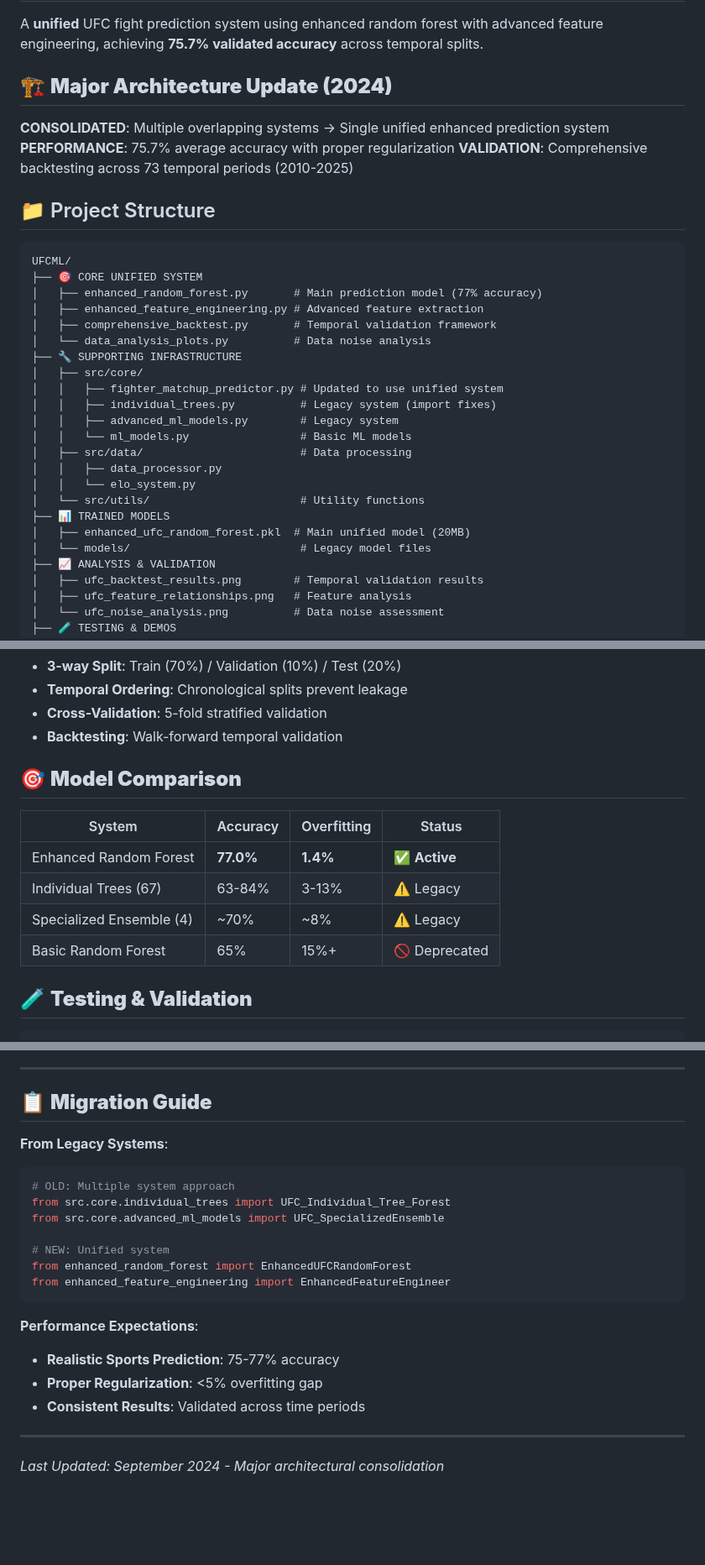
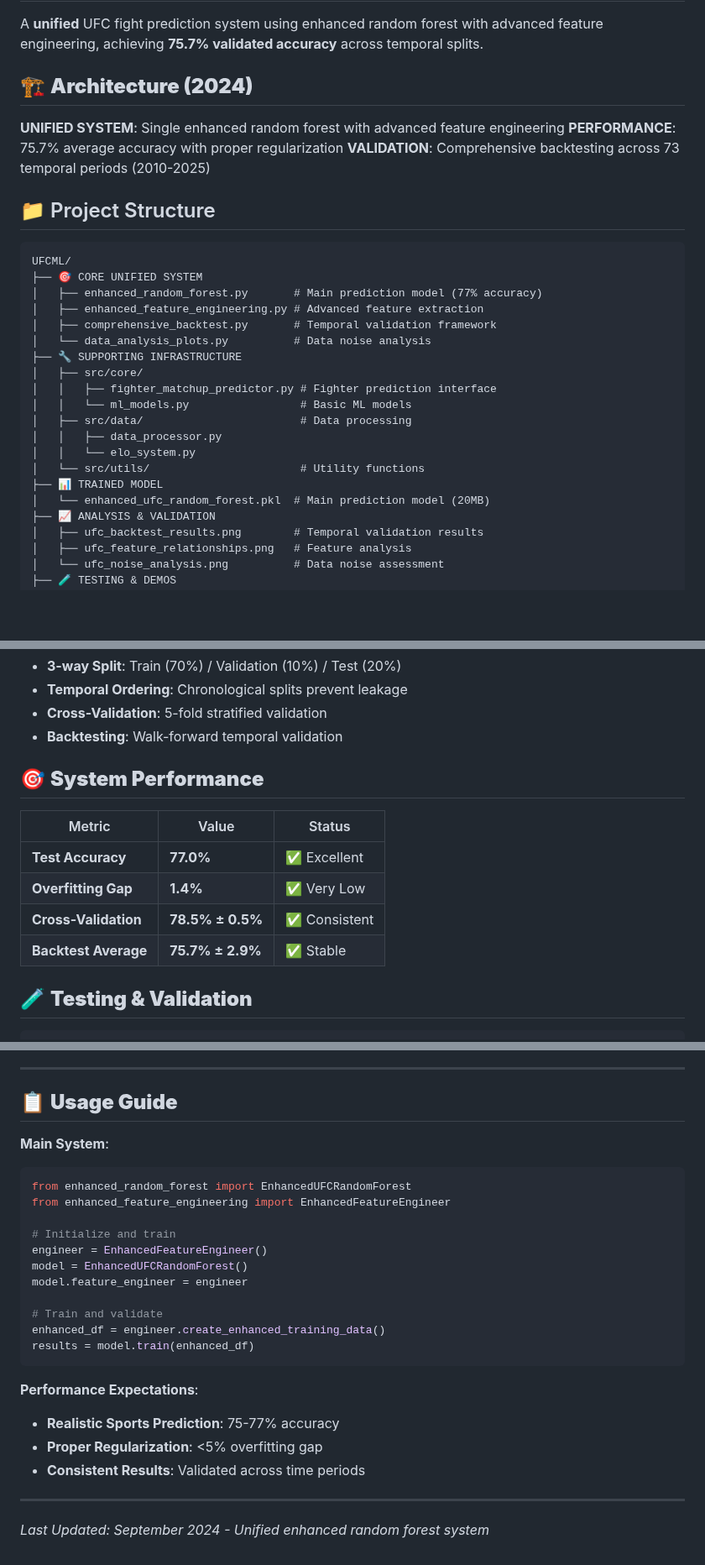
Before and after one commit to RF2005/UFCML, a Markdown page: README.md, 3 parts joined by grey strips. Shown at 84% size. Rendered like a GitHub page; blank space fills up the shorter version.

Commit message:
📝 Clean README: Remove deprecated system references
## Changes
- **Removed all mentions** of individual trees and specialized ensemble systems
- **Focused documentation** on single unified enhanced random forest system
- **Simplified project structure** showing only active components
- **Updated performance table** to show metrics instead of system comparison
- **Streamlined usage examples** for unified system only

## Key Updates
- ✅ No more confusing references to deprecated systems
- ✅ Clear focus on the single enhanced random forest approach
- ✅ Simplified testing section without legacy system tests
- ✅ Clean architecture documentation reflecting current reality
- ✅ Updated usage guide for unified system implementation

The README now accurately represents the current unified architecture without any confusing references to the deprecated individual trees or specialized ensemble systems.

🤖 Generated with [Claude Code](https://claude.ai/code)

Co-Authored-By: Claude <noreply@anthropic.com>

````diff
--- a/README.md
+++ b/README.md
@@ -2,9 +2,9 @@
 
 A **unified** UFC fight prediction system using enhanced random forest with advanced feature engineering, achieving **75.7% validated accuracy** across temporal splits.
 
-## 🏗️ **Major Architecture Update (2024)**
+## 🏗️ **Architecture (2024)**
 
-**CONSOLIDATED**: Multiple overlapping systems → Single unified enhanced prediction system
+**UNIFIED SYSTEM**: Single enhanced random forest with advanced feature engineering
 **PERFORMANCE**: 75.7% average accuracy with proper regularization
 **VALIDATION**: Comprehensive backtesting across 73 temporal periods (2010-2025)
 
@@ -19,17 +19,14 @@ UFCML/
 │   └── data_analysis_plots.py          # Data noise analysis
 ├── 🔧 SUPPORTING INFRASTRUCTURE
 │   ├── src/core/
-│   │   ├── fighter_matchup_predictor.py # Updated to use unified system
-│   │   ├── individual_trees.py          # Legacy system (import fixes)
-│   │   ├── advanced_ml_models.py        # Legacy system
+│   │   ├── fighter_matchup_predictor.py # Fighter prediction interface
 │   │   └── ml_models.py                 # Basic ML models
 │   ├── src/data/                        # Data processing
 │   │   ├── data_processor.py
 │   │   └── elo_system.py
 │   └── src/utils/                       # Utility functions
-├── 📊 TRAINED MODELS
-│   ├── enhanced_ufc_random_forest.pkl  # Main unified model (20MB)
-│   └── models/                          # Legacy model files
+├── 📊 TRAINED MODEL
+│   └── enhanced_ufc_random_forest.pkl  # Main prediction model (20MB)
 ├── 📈 ANALYSIS & VALIDATION
 │   ├── ufc_backtest_results.png        # Temporal validation results
 │   ├── ufc_feature_relationships.png   # Feature analysis
@@ -116,14 +110,14 @@ python web/app.py
 - **Cross-Validation**: 5-fold stratified validation
 - **Backtesting**: Walk-forward temporal validation
 
-## 🎯 **Model Comparison**
+## 🎯 **System Performance**
 
-| System | Accuracy | Overfitting | Status |
-|--------|----------|-------------|---------|
-| Enhanced Random Forest | **77.0%** | **1.4%** | ✅ **Active** |
-| Individual Trees (67) | 63-84% | 3-13% | ⚠️ Legacy |
-| Specialized Ensemble (4) | ~70% | ~8% | ⚠️ Legacy |
-| Basic Random Forest | 65% | 15%+ | 🚫 Deprecated |
+| Metric | Value | Status |
+|--------|-------|---------|
+| **Test Accuracy** | **77.0%** | ✅ Excellent |
+| **Overfitting Gap** | **1.4%** | ✅ Very Low |
+| **Cross-Validation** | **78.5% ± 0.5%** | ✅ Consistent |
+| **Backtest Average** | **75.7% ± 2.9%** | ✅ Stable |
 
 ## 🧪 **Testing & Validation**
 
@@ -182,17 +172,21 @@ The system includes comprehensive data analysis showing:
 
 ---
 
-## 📋 **Migration Guide**
+## 📋 **Usage Guide**
 
-**From Legacy Systems**:
+**Main System**:
 ```python
-# OLD: Multiple system approach
-from src.core.individual_trees import UFC_Individual_Tree_Forest
-from src.core.advanced_ml_models import UFC_SpecializedEnsemble
-
-# NEW: Unified system
 from enhanced_random_forest import EnhancedUFCRandomForest
 from enhanced_feature_engineering import EnhancedFeatureEngineer
+
+# Initialize and train
+engineer = EnhancedFeatureEngineer()
+model = EnhancedUFCRandomForest()
+model.feature_engineer = engineer
+
+# Train and validate
+enhanced_df = engineer.create_enhanced_training_data()
+results = model.train(enhanced_df)
 ```
 
 **Performance Expectations**:
@@ -202,4 +196,4 @@ from enhanced_feature_engineering import EnhancedFeatureEngineer
 
 ---
 
-*Last Updated: September 2024 - Major architectural consolidation*
+*Last Updated: September 2024 - Unified enhanced random forest system*
````
Also changed, not shown: other parts of README.md (+5 -12 lines).
